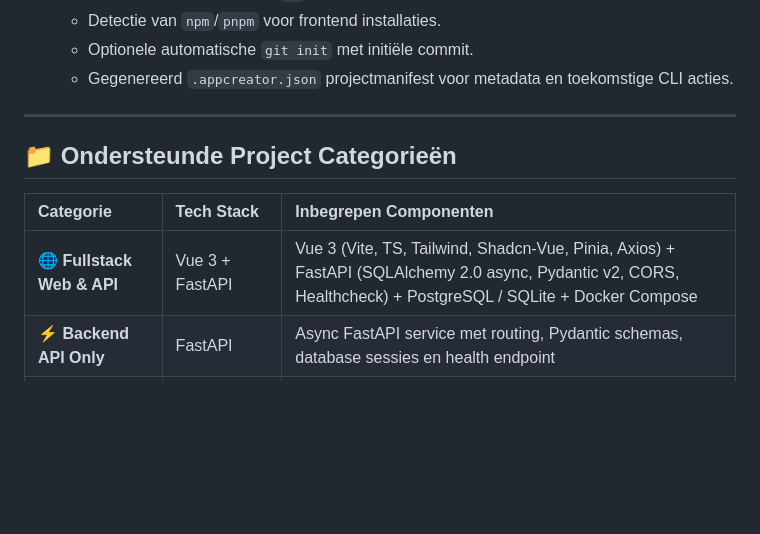
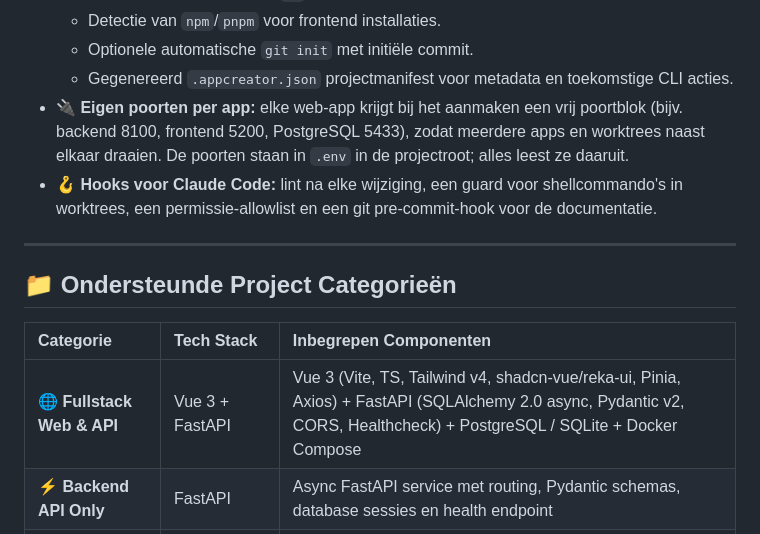
Before and after one commit to bakkersybolt/AppcreatorCLI, a Markdown page: README.md, the part around one of its changes. GitHub-like rendering; blank space fills up the shorter version.

```diff
--- a/README.md
+++ b/README.md
@@ -26,6 +31,8 @@ AppCreator stelt je in staat om via een interactieve terminal wizard binnen enke
   - Detectie van `npm`/`pnpm` voor frontend installaties.
   - Optionele automatische `git init` met initiële commit.
   - Gegenereerd `.appcreator.json` projectmanifest voor metadata en toekomstige CLI acties.
+- **🔌 Eigen poorten per app:** elke web-app krijgt bij het aanmaken een vrij poortblok (bijv. backend 8100, frontend 5200, PostgreSQL 5433), zodat meerdere apps en worktrees naast elkaar draaien. De poorten staan in `.env` in de projectroot; alles leest ze daaruit.
+- **🪝 Hooks voor Claude Code:** lint na elke wijziging, een guard voor shellcommando's in worktrees, een permissie-allowlist en een git pre-commit-hook voor de documentatie.
 
 ---
 
@@ -33,7 +40,7 @@ AppCreator stelt je in staat om via een interactieve terminal wizard binnen enke
 
 | Categorie                  | Tech Stack       | Inbegrepen Componenten                                                                                                                                       |
 | :------------------------- | :--------------- | :----------------------------------------------------------------------------------------------------------------------------------------------------------- |
-| **🌐 Fullstack Web & API** | Vue 3 + FastAPI  | Vue 3 (Vite, TS, Tailwind, Shadcn-Vue, Pinia, Axios) + FastAPI (SQLAlchemy 2.0 async, Pydantic v2, CORS, Healthcheck) + PostgreSQL / SQLite + Docker Compose |
+| **🌐 Fullstack Web & API** | Vue 3 + FastAPI  | Vue 3 (Vite, TS, Tailwind v4, shadcn-vue/reka-ui, Pinia, Axios) + FastAPI (SQLAlchemy 2.0 async, Pydantic v2, CORS, Healthcheck) + PostgreSQL / SQLite + Docker Compose |
 | **⚡ Backend API Only**    | FastAPI          | Async FastAPI service met routing, Pydantic schemas, database sessies en health endpoint                                                                     |
 | **📡 Embedded / IoT**      | ESP32 PlatformIO | C++ firmware skelet met 115200 baud serial telemetrie, JSON status payloads, LED indicator en Arduino framework                                              |
 | **💻 Python CLI Tool**     | Typer + Rich     | Moderne command-line tool met Typer routing, Rich console formatting en Pytest testsuite                                                                     |
```
Also changed, not shown: other parts of README.md (+55 -15 lines).
